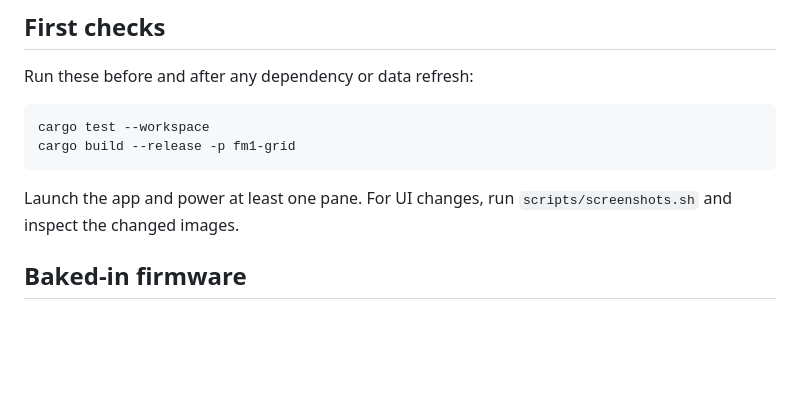
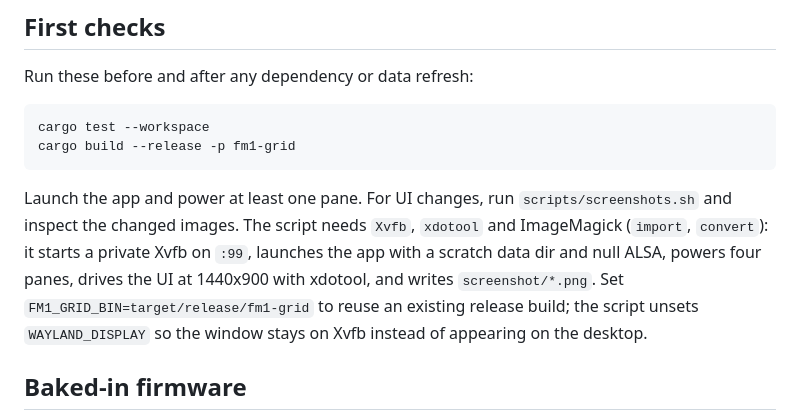
Before and after one commit to jasonbot/fm1-grid, a Markdown page: GARDEN-TENDING.md, the part around the change. Rendered like a GitHub page; blank space fills up the shorter version.

Commit message:
Gardening

````diff
--- a/GARDEN-TENDING.md
+++ b/GARDEN-TENDING.md
@@ -13,7 +13,13 @@ cargo build --release -p fm1-grid
 ```
 
 Launch the app and power at least one pane. For UI changes, run
-`scripts/screenshots.sh` and inspect the changed images.
+`scripts/screenshots.sh` and inspect the changed images. The script needs
+`Xvfb`, `xdotool` and ImageMagick (`import`, `convert`): it starts a private
+Xvfb on `:99`, launches the app with a scratch data dir and null ALSA, powers
+four panes, drives the UI at 1440x900 with xdotool, and writes
+`screenshot/*.png`. Set `FM1_GRID_BIN=target/release/fm1-grid` to reuse an
+existing release build; the script unsets `WAYLAND_DISPLAY` so the window stays
+on Xvfb instead of appearing on the desktop.
 
 ## Baked-in firmware
 
````
Also changed, not shown: README.md (+1 -1 lines), fm1-firmware/firmware/README.md (+6 -6 lines), screenshot/devices.png, screenshot/emulator.png, screenshot/library.png, screenshot/midi-graph.png, screenshot/pressed-key.png, screenshot/settings.png, 7 other files.
